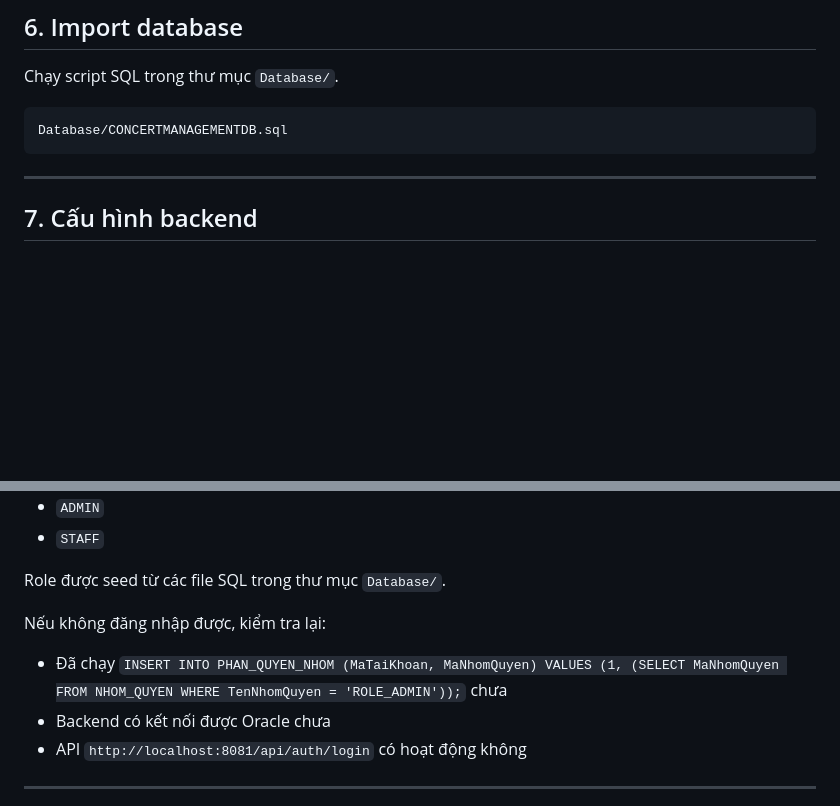
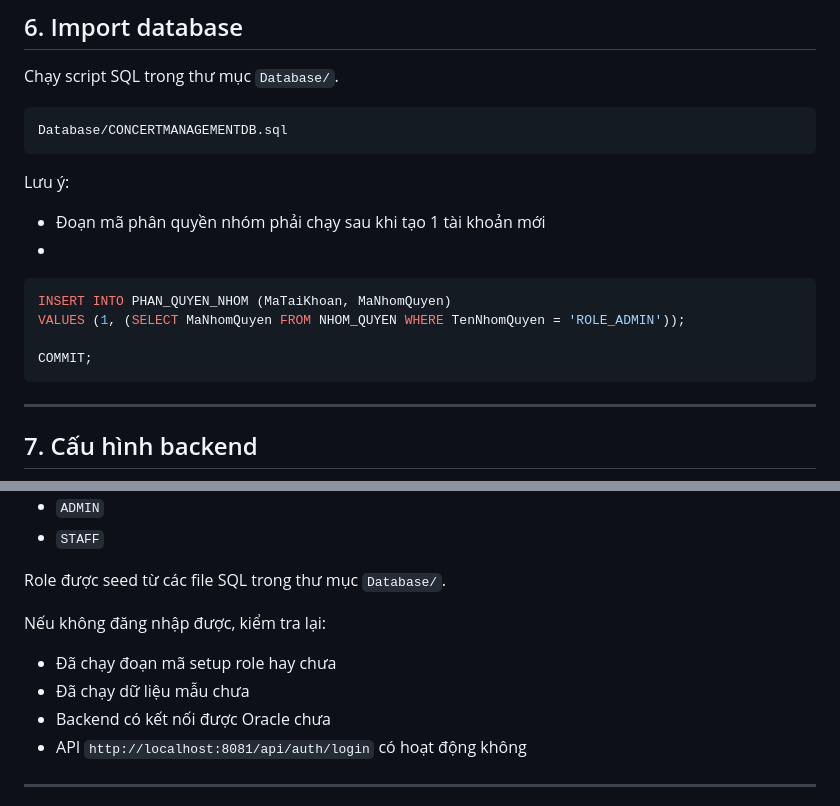
Before and after one commit to GiaKhangCode/ConcertManagement, a Markdown page: README.md, 2 parts joined by grey strips. Rendered like a GitHub page; blank space fills up the shorter version.

Commit message:
Enhance README with project details and instructions
Updated README to include additional details about the project structure, installation requirements, and usage instructions.

````diff
--- a/README.md
+++ b/README.md
@@ -144,6 +144,17 @@ Chạy script SQL trong thư mục `Database/`.
 
 ```txt
 Database/CONCERTMANAGEMENTDB.sql
+```
+
+Lưu ý:
+
+- Đoạn mã phân quyền nhóm phải chạy sau khi tạo 1 tài khoản mới
+-
+```sql
+INSERT INTO PHAN_QUYEN_NHOM (MaTaiKhoan, MaNhomQuyen)
+VALUES (1, (SELECT MaNhomQuyen FROM NHOM_QUYEN WHERE TenNhomQuyen = 'ROLE_ADMIN'));
+
+COMMIT;
 ```
 
 ---
@@ -307,7 +318,8 @@ Role được seed từ các file SQL trong thư mục `Database/`.
 
 Nếu không đăng nhập được, kiểm tra lại:
 
-- Đã chạy `INSERT INTO PHAN_QUYEN_NHOM (MaTaiKhoan, MaNhomQuyen) VALUES (1, (SELECT MaNhomQuyen FROM NHOM_QUYEN WHERE TenNhomQuyen = 'ROLE_ADMIN'));` chưa
+- Đã chạy đoạn mã setup role hay chưa
+- Đã chạy dữ liệu mẫu chưa
 - Backend có kết nối được Oracle chưa
 - API `http://localhost:8081/api/auth/login` có hoạt động không
 
````
